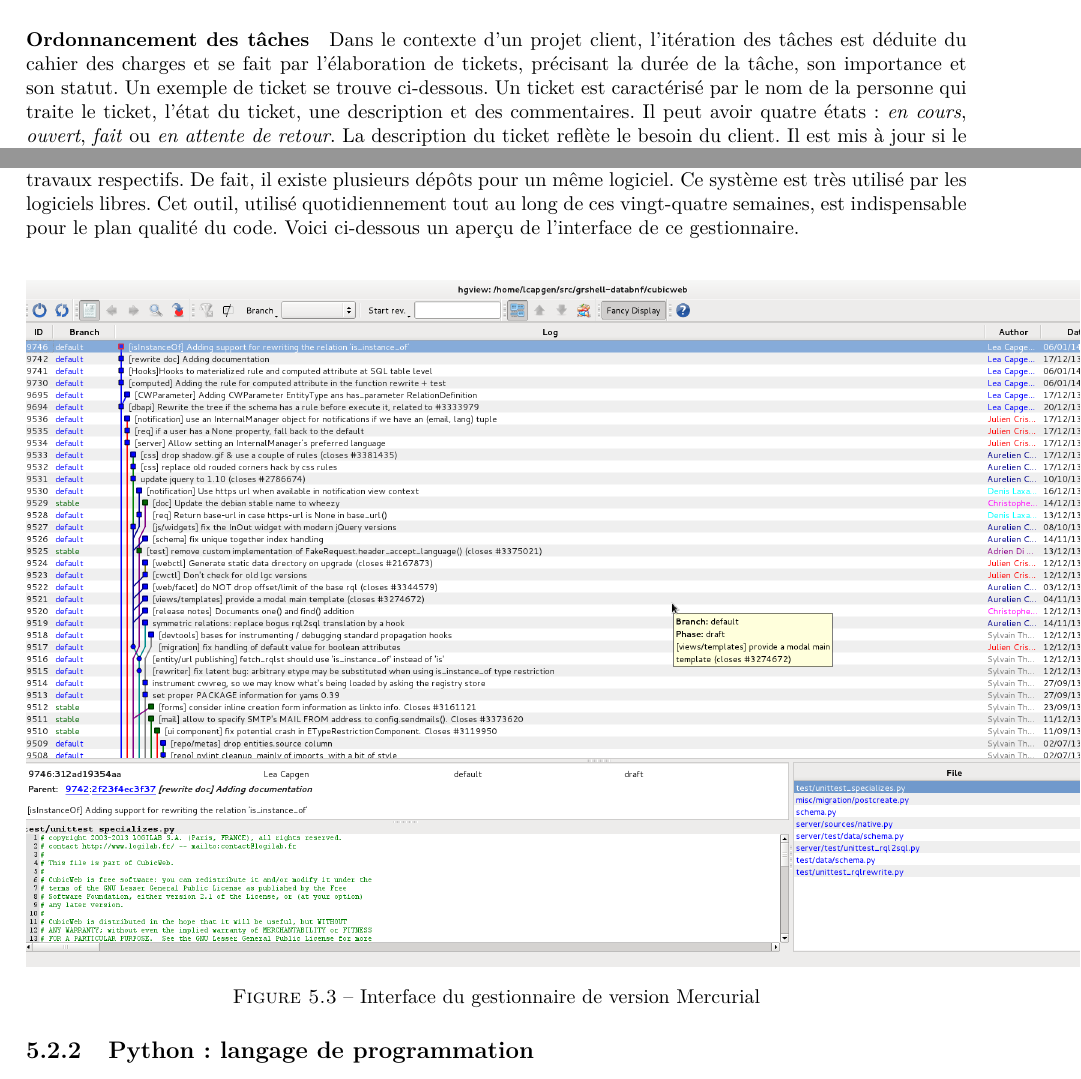
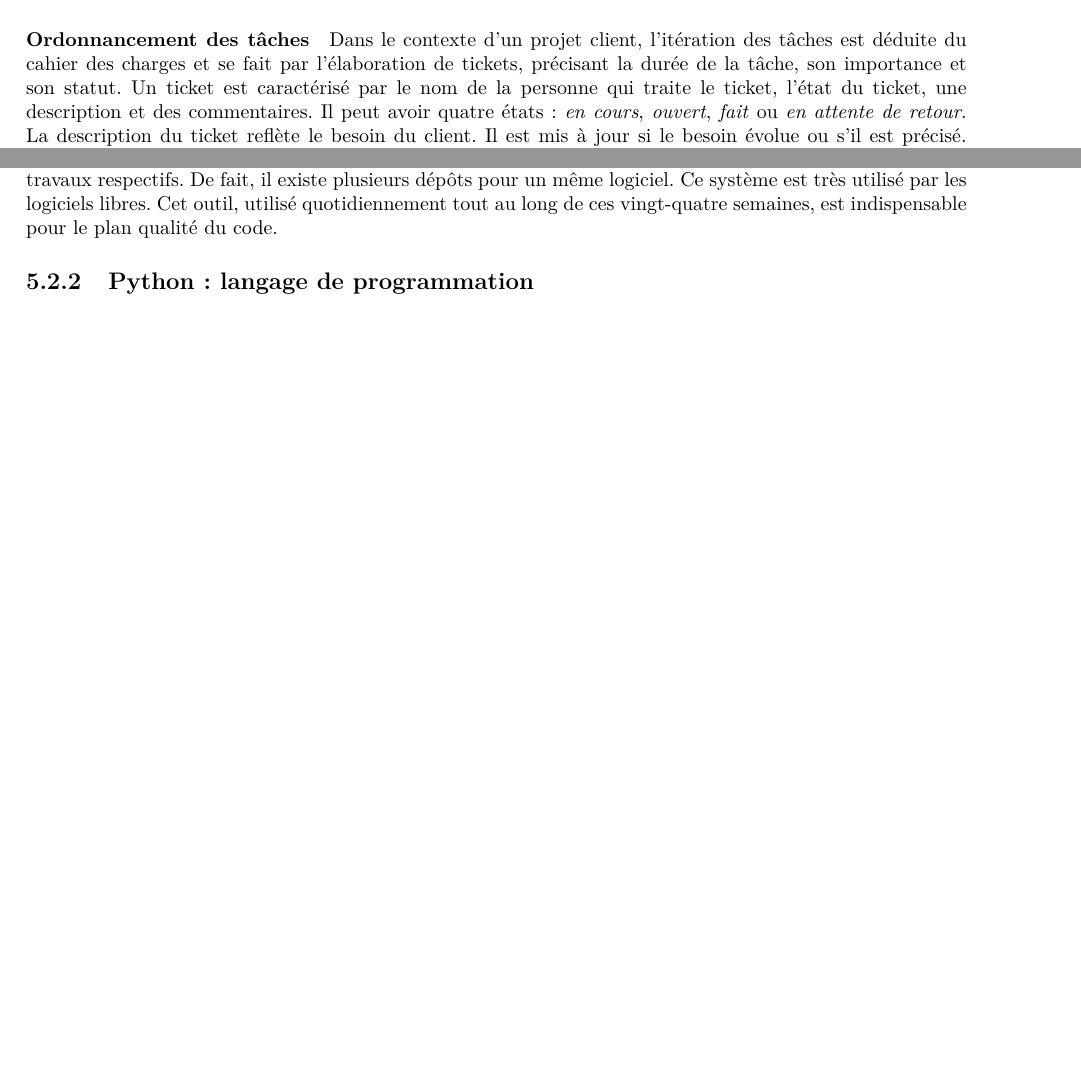
Before and after one commit to kahn-aar/TN09-1, a LaTeX document (rapport/rapport.tex): two parts of pages 17 and 26 of 58 before the commit and two parts of pages 17 and 26 of 55 after it, joined at a grey line, cut so that both start at the same text, the shorter picture padded with empty space. Compiled offline with pdfLaTeX.

Commit message:
Update rapport
Gestion des images

```diff
--- a/rapport/rapport.tex
+++ b/rapport/rapport.tex
@@ -303,5 +303,5 @@ Le processus de développement permet de disposer d’une version fonctionnelle
 
 
 \paragraph{Ordonnancement des tâches}
-Dans le contexte d'un projet client, l'itération des tâches est déduite du cahier des charges et se fait par l'élaboration de tickets, précisant la durée de la tâche, son importance et son statut. Un exemple de ticket se trouve ci-dessous. Un ticket est caractérisé par le nom de la personne qui traite le ticket, l'état du ticket, une description et des commentaires. Il peut avoir quatre états : \textit{en cours}, \textit{ouvert}, \textit{fait} ou \textit{en attente de retour}. La description du ticket reflète le besoin du client. Il est mis à jour si le besoin évolue ou s'il est précisé. Sur chaque ticket, un mécanisme de commentaires permet un dialogue entre Logilab et le client (demandes de précisions, alternatives techniques, compléments d’information, etc.) De plus, la charge de réalisation de chaque ticket (en jours.hommes) est évaluée par les personnes susceptibles de le réaliser afin d'être la plus réelle possible. Travaillant dans le cadre d'un projet interne, l'élaboration des tickets décrivant les travaux que je devais réaliser a été directement faite par mon tuteur. La version du projet est construite à partir de ces tickets. L'ordonnancement des tâches par des tickets apporte dynamisme et flexibilité.
+Dans le contexte d'un projet client, l'itération des tâches est déduite du cahier des charges et se fait par l'élaboration de tickets, précisant la durée de la tâche, son importance et son statut. Un ticket est caractérisé par le nom de la personne qui traite le ticket, l'état du ticket, une description et des commentaires. Il peut avoir quatre états : \textit{en cours}, \textit{ouvert}, \textit{fait} ou \textit{en attente de retour}. La description du ticket reflète le besoin du client. Il est mis à jour si le besoin évolue ou s'il est précisé. Sur chaque ticket, un mécanisme de commentaires permet un dialogue entre Logilab et le client (demandes de précisions, alternatives techniques, compléments d’information, etc.) De plus, la charge de réalisation de chaque ticket (en jours.hommes) est évaluée par les personnes susceptibles de le réaliser afin d'être la plus réelle possible. Travaillant dans le cadre d'un projet interne, l'élaboration des tickets décrivant les travaux que je devais réaliser a été directement faite par mon tuteur. La version du projet est construite à partir de ces tickets. L'ordonnancement des tâches par des tickets apporte dynamisme et flexibilité.
 
@@ -533,13 +530,7 @@ Les \textit{hooks} sont des traitements à effectuer lorsque certains événemen
 \section{Autres outils techniques}
 \subsection{Mercurial : gestionnaire de version}
 \paragraph{}
-Mercurial est un logiciel de gestion de versions décentralisé qui administre les différentes versions d'un programme écrites par un ou plusieurs développeurs. Il conserve l’historique des modifications, permet de paralléliser des réalisations puis de les intègrer, et met en place des drapeaux marquant les versions publiées en fin d’itération. Dans un contexte de développement de logiciel en équipe et dynamique dans le temps, maintenir un ensemble de versions est indispensable pour l'aboutissement du projet. Mercurial permet la gestion avancée de l’historique des modifications dans un environnement distribué (plusieurs contributeurs). Il gère aussi bien le code source des éléments logiciels que la documentation du projet. La gestion de versions décentralisée consiste à voir l'outil de gestion de versions comme un outil permettant à chacun de travailler à son rythme, de façon désynchronisée des autres, puis d'offrir un moyen à ces développeurs de s'échanger leur travaux respectifs. De fait, il existe plusieurs dépôts pour un même logiciel. Ce système est très utilisé par les logiciels libres. Cet outil, utilisé quotidiennement tout au long de ces vingt-quatre semaines, est indispensable pour le plan qualité du code. Voici ci-dessous un aperçu de l'interface de ce gestionnaire.
-
-\begin{center}
-\includegraphics[scale=0.4]{mercurial.png}
-\captionof{figure}{Interface du gestionnaire de version Mercurial}
-\end{center}
-
+Mercurial est un logiciel de gestion de versions décentralisé qui administre les différentes versions d'un programme écrites par un ou plusieurs développeurs. Il conserve l’historique des modifications, permet de paralléliser des réalisations puis de les intègrer, et met en place des drapeaux marquant les versions publiées en fin d’itération. Dans un contexte de développement de logiciel en équipe et dynamique dans le temps, maintenir un ensemble de versions est indispensable pour l'aboutissement du projet. Mercurial permet la gestion avancée de l’historique des modifications dans un environnement distribué (plusieurs contributeurs). Il gère aussi bien le code source des éléments logiciels que la documentation du projet. La gestion de versions décentralisée consiste à voir l'outil de gestion de versions comme un outil permettant à chacun de travailler à son rythme, de façon désynchronisée des autres, puis d'offrir un moyen à ces développeurs de s'échanger leur travaux respectifs. De fait, il existe plusieurs dépôts pour un même logiciel. Ce système est très utilisé par les logiciels libres. Cet outil, utilisé quotidiennement tout au long de ces vingt-quatre semaines, est indispensable pour le plan qualité du code.
 
 
 \subsection{Python : langage de programmation}
```
Also changed, not shown: rapport/chain.png (added), rapport/rapport.pdf, rapport/slick.png, rapport/rapport.tex (11 more changed lines), 2 other files.
